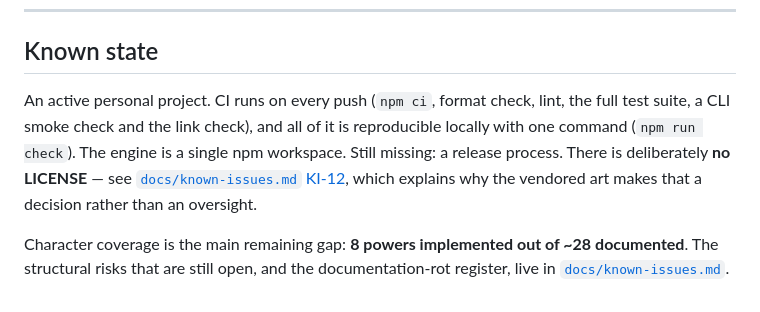
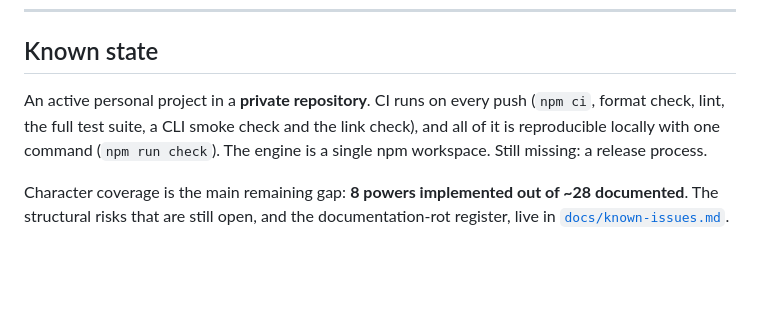
Before and after one commit to Frostedpilot/saki, a Markdown page: README.md, the part around the change. Rendered like a GitHub page; blank space fills up the shorter version.

```diff
--- a/README.md
+++ b/README.md
@@ -203,12 +203,10 @@ GitHub Release (`.github/workflows/release.yml`). The step-by-step flow is in
 
 ## Known state
 
-An active personal project. CI runs on every push (`npm ci`, format check, lint, the full
-test suite, a CLI smoke check and the link check), and all of it is reproducible locally
-with one command (`npm run check`). The engine is a single npm workspace. Still missing: a
-release process. There is deliberately **no LICENSE** — see
-[`docs/known-issues.md` KI-12](docs/known-issues.md#ki-12), which explains why the
-vendored art makes that a decision rather than an oversight.
+An active personal project in a **private repository**. CI runs on every push (`npm ci`,
+format check, lint, the full test suite, a CLI smoke check and the link check), and all of
+it is reproducible locally with one command (`npm run check`). The engine is a single npm
+workspace. Still missing: a release process.
 
 Character coverage is the main remaining gap: **8 powers implemented out of ~28
 documented**. The structural risks that are still open, and the documentation-rot
```
Also changed, not shown: docs/known-issues.md (+4 -28 lines), docs/provenance.md (+8 -12 lines).
